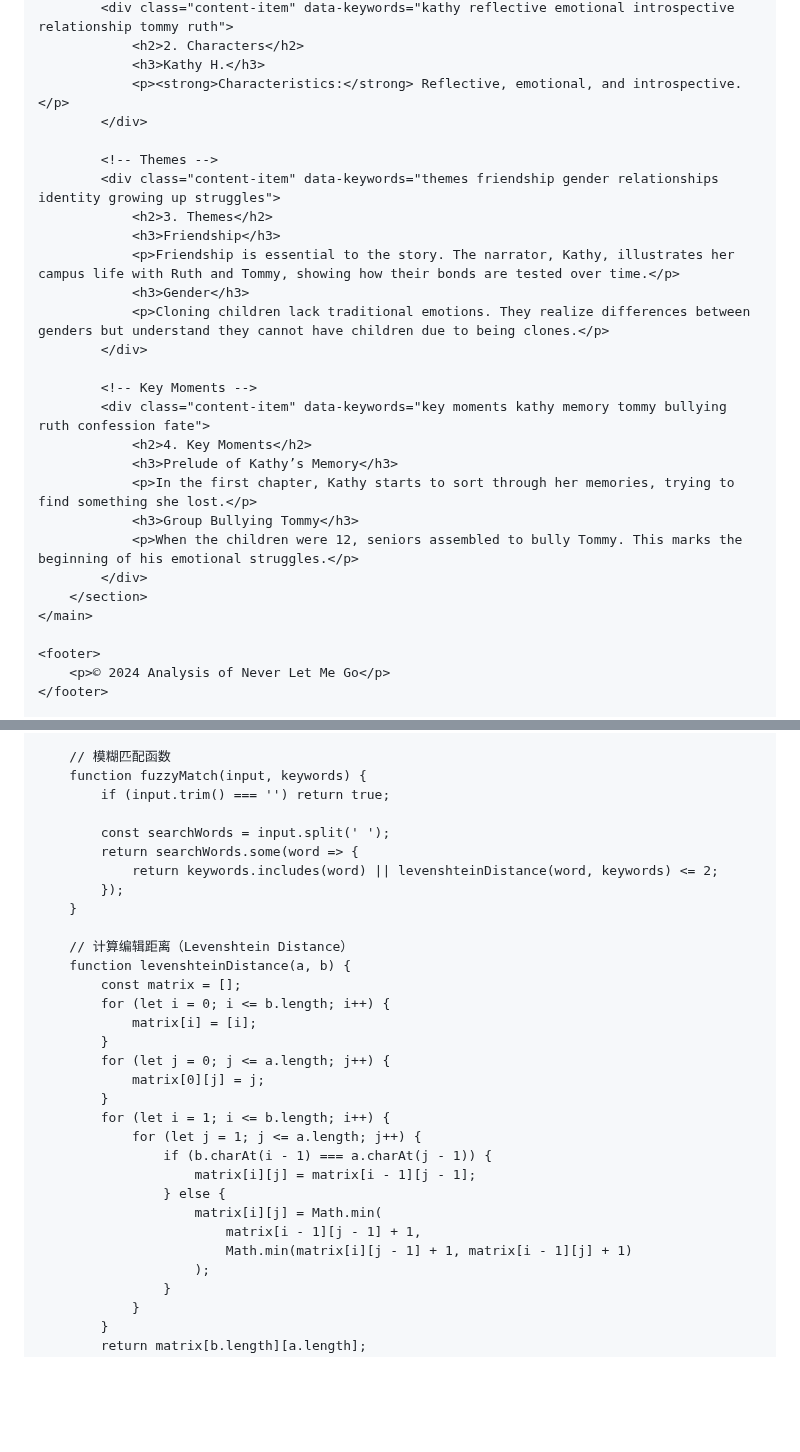
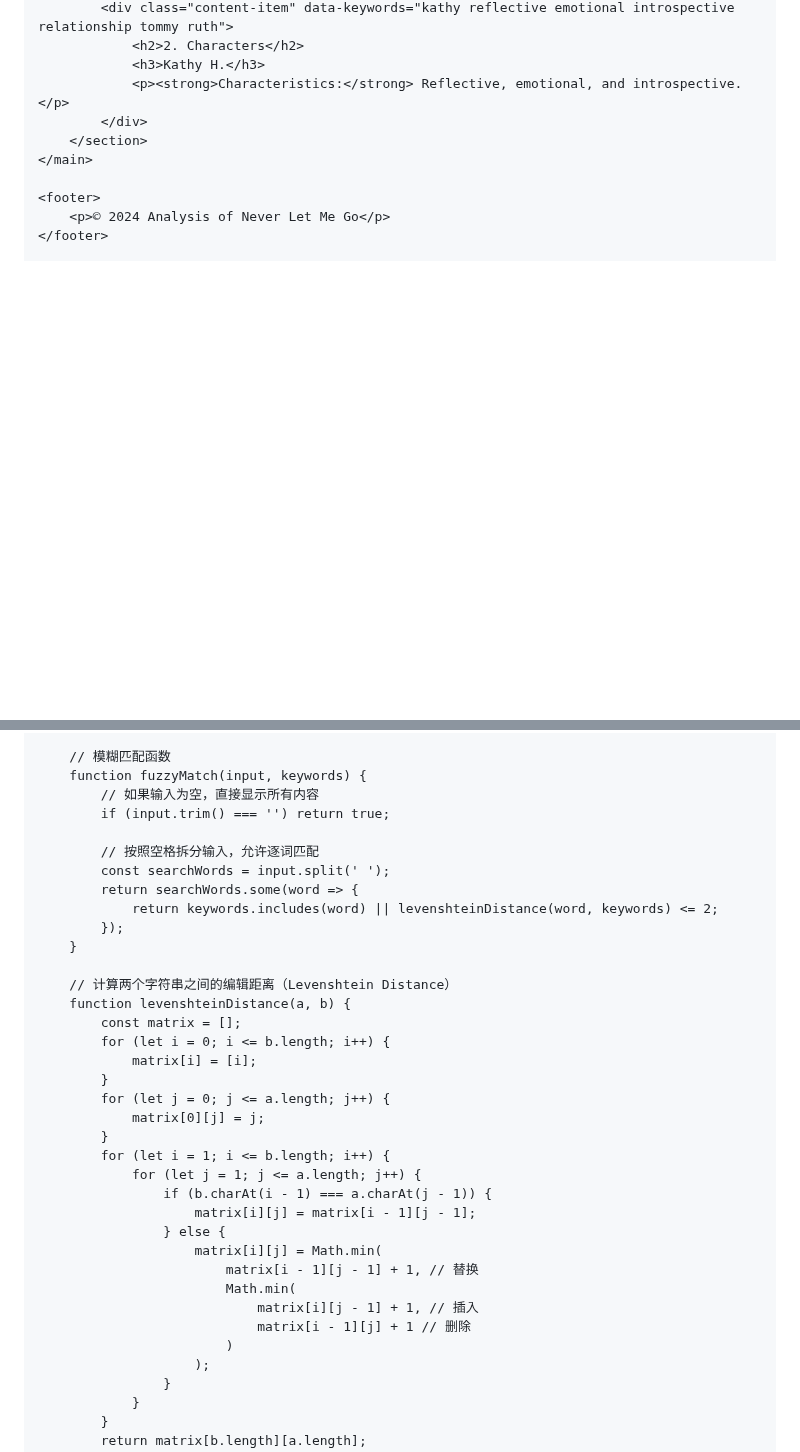
Before and after one commit to Dingding070307/Never-let-me-go, a Markdown page: README.md, 2 parts joined by grey strips. Drawn GitHub-style; blank space fills up the shorter version.

```diff
--- a/README.md
+++ b/README.md
@@ -30,24 +27,6 @@
                 <h2>2. Characters</h2>
                 <h3>Kathy H.</h3>
                 <p><strong>Characteristics:</strong> Reflective, emotional, and introspective.</p>
-            </div>
-
-            <!-- Themes -->
-            <div class="content-item" data-keywords="themes friendship gender relationships identity growing up struggles">
-                <h2>3. Themes</h2>
-                <h3>Friendship</h3>
-                <p>Friendship is essential to the story. The narrator, Kathy, illustrates her campus life with Ruth and Tommy, showing how their bonds are tested over time.</p>
-                <h3>Gender</h3>
-                <p>Cloning children lack traditional emotions. They realize differences between genders but understand they cannot have children due to being clones.</p>
-            </div>
-
-            <!-- Key Moments -->
-            <div class="content-item" data-keywords="key moments kathy memory tommy bullying ruth confession fate">
-                <h2>4. Key Moments</h2>
-                <h3>Prelude of Kathy’s Memory</h3>
-                <p>In the first chapter, Kathy starts to sort through her memories, trying to find something she lost.</p>
-                <h3>Group Bullying Tommy</h3>
-                <p>When the children were 12, seniors assembled to bully Tommy. This marks the beginning of his emotional struggles.</p>
             </div>
         </section>
     </main>
@@ -73,15 +52,17 @@
 
         // 模糊匹配函数
         function fuzzyMatch(input, keywords) {
+            // 如果输入为空，直接显示所有内容
             if (input.trim() === '') return true;
 
+            // 按照空格拆分输入，允许逐词匹配
             const searchWords = input.split(' ');
             return searchWords.some(word => {
                 return keywords.includes(word) || levenshteinDistance(word, keywords) <= 2;
             });
         }
 
-        // 计算编辑距离（Levenshtein Distance）
+        // 计算两个字符串之间的编辑距离（Levenshtein Distance）
         function levenshteinDistance(a, b) {
             const matrix = [];
             for (let i = 0; i <= b.length; i++) {
@@ -96,8 +77,11 @@
                         matrix[i][j] = matrix[i - 1][j - 1];
                     } else {
                         matrix[i][j] = Math.min(
-                            matrix[i - 1][j - 1] + 1,
-                            Math.min(matrix[i][j - 1] + 1, matrix[i - 1][j] + 1)
+                            matrix[i - 1][j - 1] + 1, // 替换
+                            Math.min(
+                                matrix[i][j - 1] + 1, // 插入
+                                matrix[i - 1][j] + 1 // 删除
+                            )
                         );
                     }
                 }
```
Also changed, not shown: other parts of README.md (+1 -4 lines).
